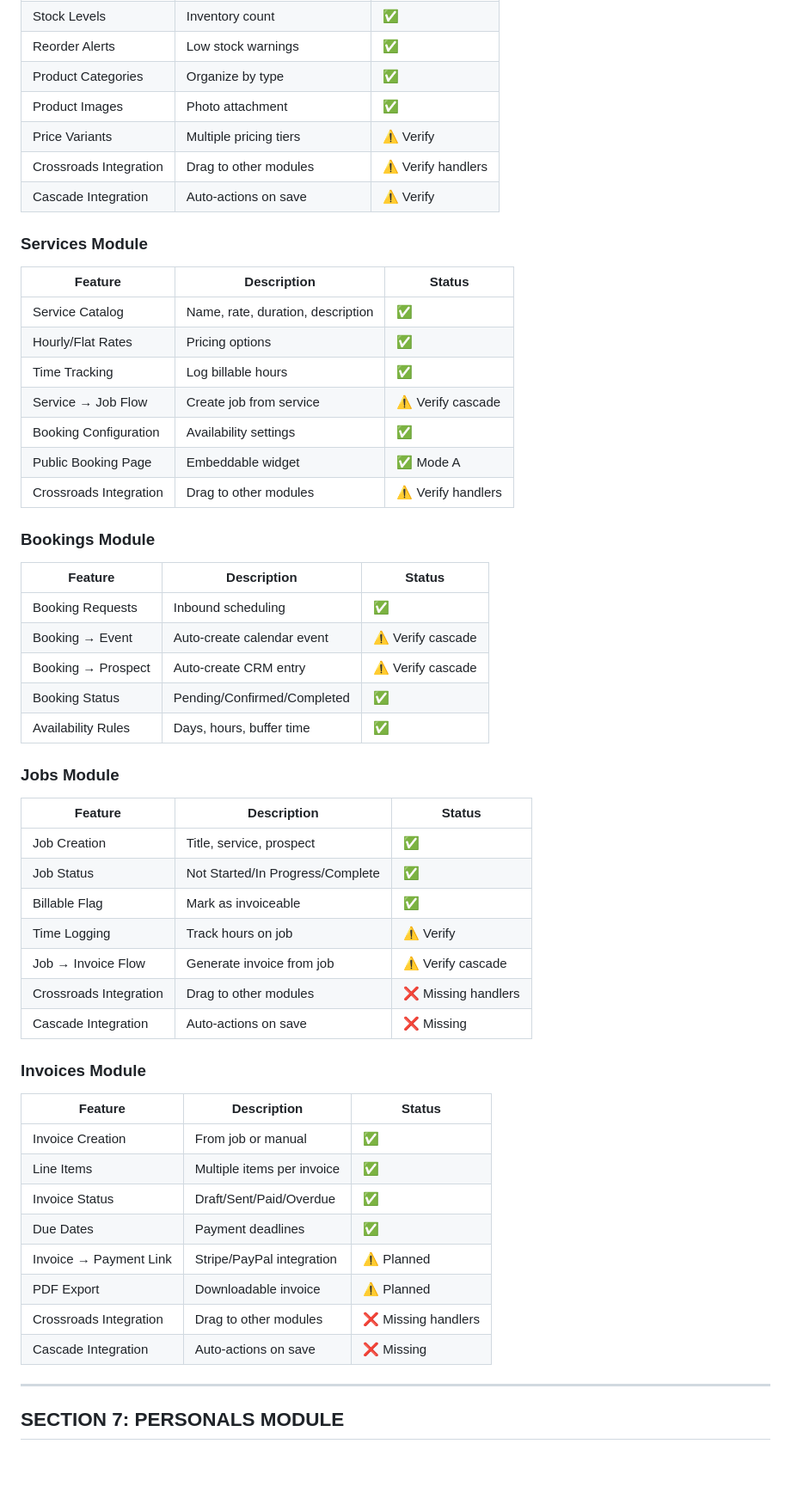
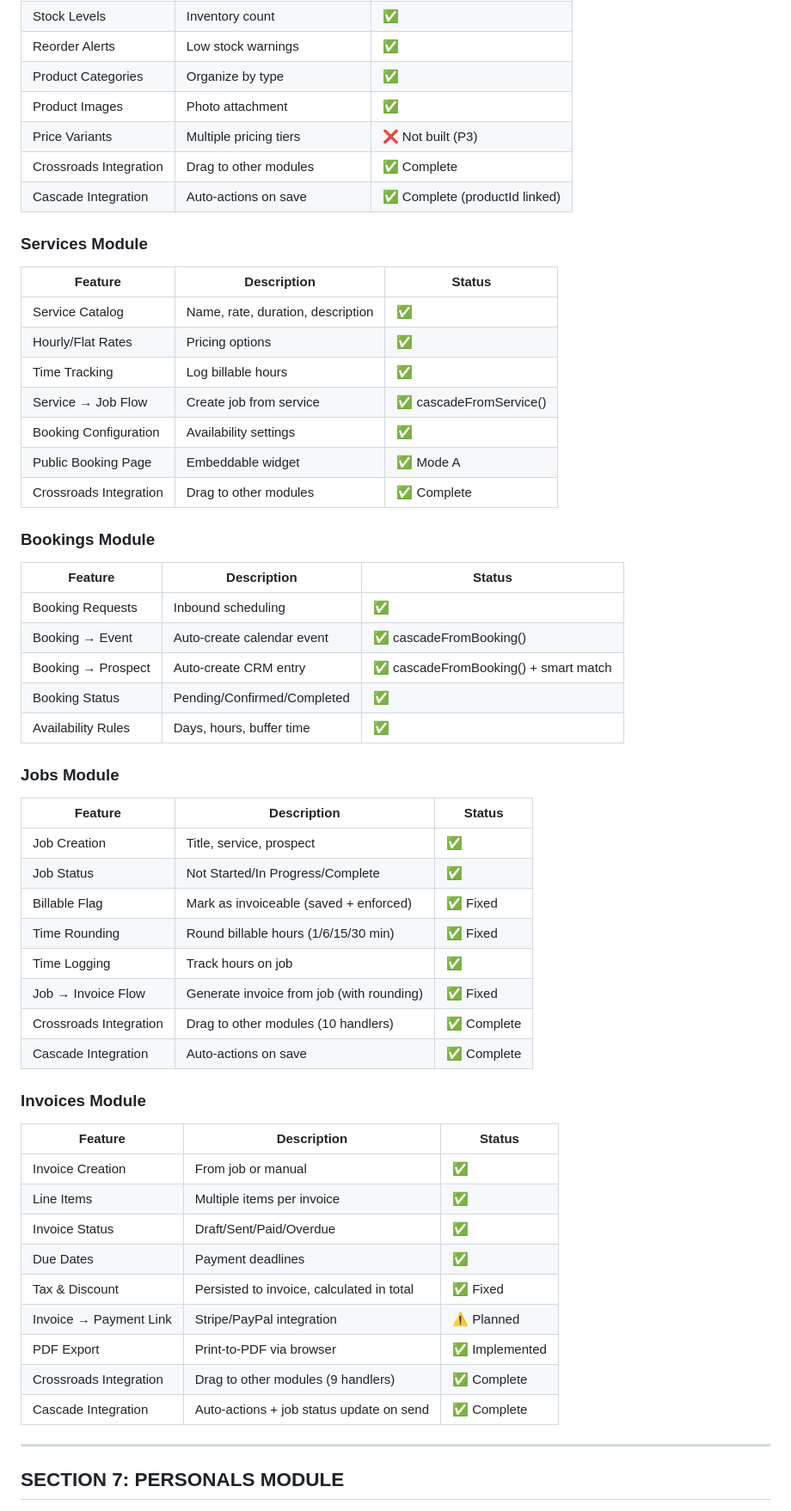
Before and after one commit to Vader402/HELIX-PWA, a Markdown page: docs/HELIX-Complete-Feature-List.md, the part around one of its changes. Shown at 86% size. Rendered like a GitHub page; blank space fills up the shorter version.

```diff
--- a/docs/HELIX-Complete-Feature-List.md
+++ b/docs/HELIX-Complete-Feature-List.md
@@ -182,9 +182,9 @@ This document contains every feature Helix has (or should have) across all modul
 | Reorder Alerts | Low stock warnings | ✅ |
 | Product Categories | Organize by type | ✅ |
 | Product Images | Photo attachment | ✅ |
-| Price Variants | Multiple pricing tiers | ⚠️ Verify |
-| Crossroads Integration | Drag to other modules | ⚠️ Verify handlers |
-| Cascade Integration | Auto-actions on save | ⚠️ Verify |
+| Price Variants | Multiple pricing tiers | ❌ Not built (P3) |
+| Crossroads Integration | Drag to other modules | ✅ Complete |
+| Cascade Integration | Auto-actions on save | ✅ Complete (productId linked) |
 
 ### Services Module
 | Feature | Description | Status |
@@ -192,17 +192,17 @@ This document contains every feature Helix has (or should have) across all modul
 | Service Catalog | Name, rate, duration, description | ✅ |
 | Hourly/Flat Rates | Pricing options | ✅ |
 | Time Tracking | Log billable hours | ✅ |
-| Service → Job Flow | Create job from service | ⚠️ Verify cascade |
+| Service → Job Flow | Create job from service | ✅ cascadeFromService() |
 | Booking Configuration | Availability settings | ✅ |
 | Public Booking Page | Embeddable widget | ✅ Mode A |
-| Crossroads Integration | Drag to other modules | ⚠️ Verify handlers |
+| Crossroads Integration | Drag to other modules | ✅ Complete |
 
 ### Bookings Module
 | Feature | Description | Status |
 |---------|-------------|--------|
 | Booking Requests | Inbound scheduling | ✅ |
-| Booking → Event | Auto-create calendar event | ⚠️ Verify cascade |
-| Booking → Prospect | Auto-create CRM entry | ⚠️ Verify cascade |
+| Booking → Event | Auto-create calendar event | ✅ cascadeFromBooking() |
+| Booking → Prospect | Auto-create CRM entry | ✅ cascadeFromBooking() + smart match |
 | Booking Status | Pending/Confirmed/Completed | ✅ |
 | Availability Rules | Days, hours, buffer time | ✅ |
 
@@ -211,11 +211,12 @@ This document contains every feature Helix has (or should have) across all modul
 |---------|-------------|--------|
 | Job Creation | Title, service, prospect | ✅ |
 | Job Status | Not Started/In Progress/Complete | ✅ |
-| Billable Flag | Mark as invoiceable | ✅ |
-| Time Logging | Track hours on job | ⚠️ Verify |
-| Job → Invoice Flow | Generate invoice from job | ⚠️ Verify cascade |
-| Crossroads Integration | Drag to other modules | ❌ Missing handlers |
-| Cascade Integration | Auto-actions on save | ❌ Missing |
+| Billable Flag | Mark as invoiceable (saved + enforced) | ✅ Fixed |
+| Time Rounding | Round billable hours (1/6/15/30 min) | ✅ Fixed |
+| Time Logging | Track hours on job | ✅ |
+| Job → Invoice Flow | Generate invoice from job (with rounding) | ✅ Fixed |
+| Crossroads Integration | Drag to other modules (10 handlers) | ✅ Complete |
+| Cascade Integration | Auto-actions on save | ✅ Complete |
 
 ### Invoices Module
 | Feature | Description | Status |
@@ -224,10 +225,11 @@ This document contains every feature Helix has (or should have) across all modul
 | Line Items | Multiple items per invoice | ✅ |
 | Invoice Status | Draft/Sent/Paid/Overdue | ✅ |
 | Due Dates | Payment deadlines | ✅ |
+| Tax & Discount | Persisted to invoice, calculated in total | ✅ Fixed |
 | Invoice → Payment Link | Stripe/PayPal integration | ⚠️ Planned |
-| PDF Export | Downloadable invoice | ⚠️ Planned |
-| Crossroads Integration | Drag to other modules | ❌ Missing handlers |
-| Cascade Integration | Auto-actions on save | ❌ Missing |
+| PDF Export | Print-to-PDF via browser | ✅ Implemented |
+| Crossroads Integration | Drag to other modules (9 handlers) | ✅ Complete |
+| Cascade Integration | Auto-actions + job status update on send | ✅ Complete |
 
 ---
 
```
Also changed, not shown: other parts of docs/HELIX-Complete-Feature-List.md (+85 -70 lines).
